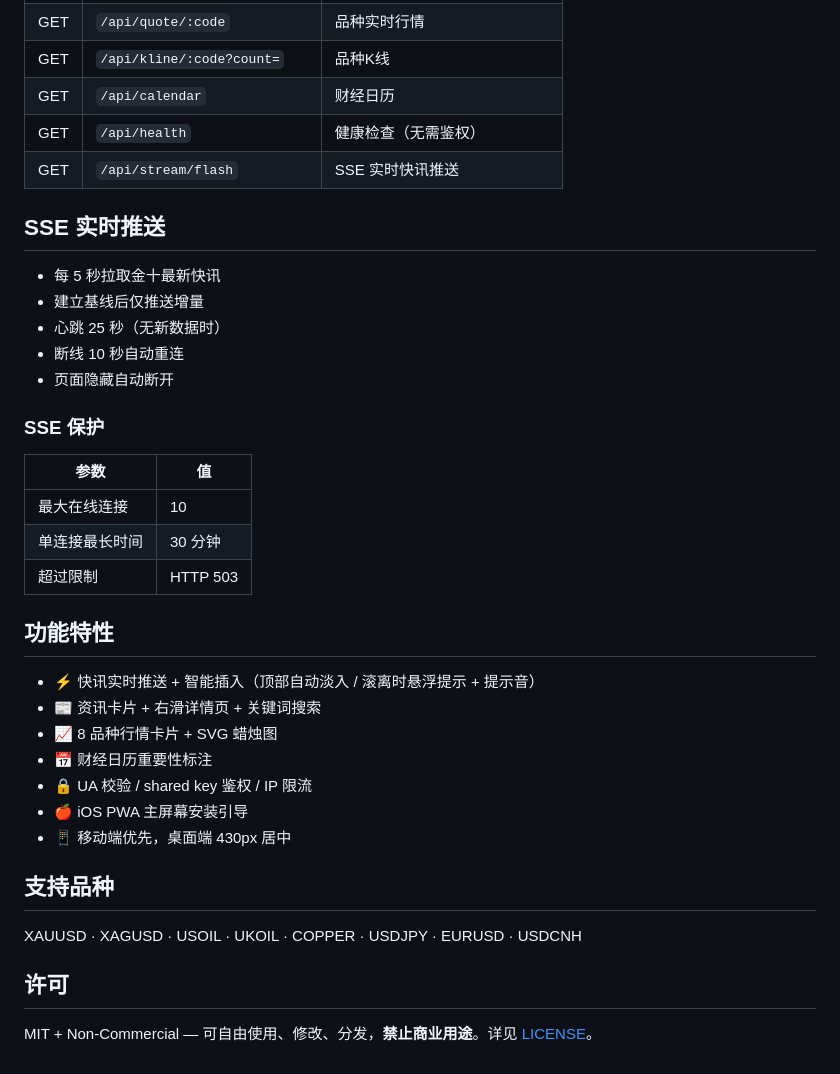
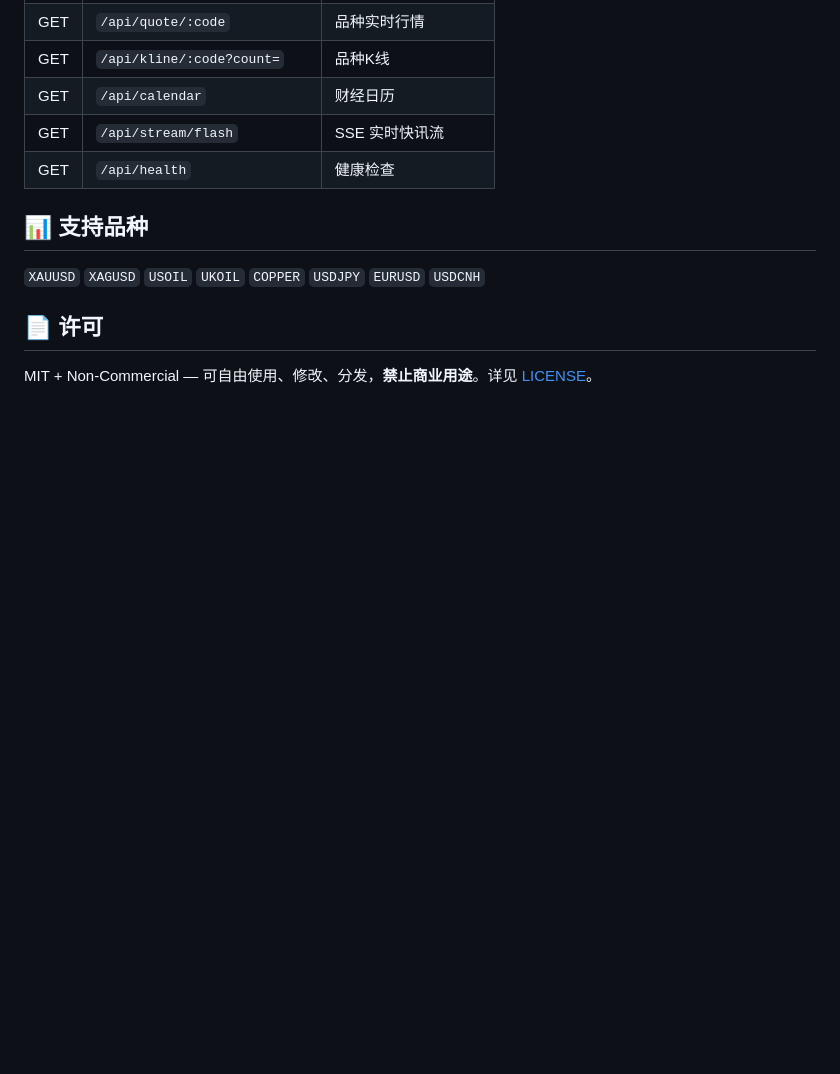
Before and after one commit to Hollis-X/caimai-pulse, a Markdown page: README.md, the part around one of its changes. GitHub-like rendering; blank space fills up the shorter version.

Commit message:
docs: beautify README with badges, emoji, and better layout

```diff
--- a/README.md
+++ b/README.md
@@ -84,39 +86,13 @@ FLASK_DEBUG=1 python run.py
 | GET | `/api/quote/:code` | 品种实时行情 |
 | GET | `/api/kline/:code?count=` | 品种K线 |
 | GET | `/api/calendar` | 财经日历 |
-| GET | `/api/health` | 健康检查（无需鉴权） |
-| GET | `/api/stream/flash` | SSE 实时快讯推送 |
+| GET | `/api/stream/flash` | SSE 实时快讯流 |
+| GET | `/api/health` | 健康检查 |
 
-## SSE 实时推送
+## 📊 支持品种
 
-- 每 5 秒拉取金十最新快讯
-- 建立基线后仅推送增量
-- 心跳 25 秒（无新数据时）
-- 断线 10 秒自动重连
-- 页面隐藏自动断开
+`XAUUSD` `XAGUSD` `USOIL` `UKOIL` `COPPER` `USDJPY` `EURUSD` `USDCNH`
 
-### SSE 保护
-
-| 参数 | 值 |
-|---|---|
-| 最大在线连接 | 10 |
-| 单连接最长时间 | 30 分钟 |
-| 超过限制 | HTTP 503 |
-
-## 功能特性
-
-- ⚡ 快讯实时推送 + 智能插入（顶部自动淡入 / 滚离时悬浮提示 + 提示音）
-- 📰 资讯卡片 + 右滑详情页 + 关键词搜索
-- 📈 8 品种行情卡片 + SVG 蜡烛图
-- 📅 财经日历重要性标注
-- 🔒 UA 校验 / shared key 鉴权 / IP 限流
-- 🍎 iOS PWA 主屏幕安装引导
-- 📱 移动端优先，桌面端 430px 居中
-
-## 支持品种
-
-XAUUSD · XAGUSD · USOIL · UKOIL · COPPER · USDJPY · EURUSD · USDCNH
-
-## 许可
+## 📄 许可
 
 MIT + Non-Commercial — 可自由使用、修改、分发，**禁止商业用途**。详见 [LICENSE](LICENSE)。
```
Also changed, not shown: other parts of README.md (+59 -57 lines).
